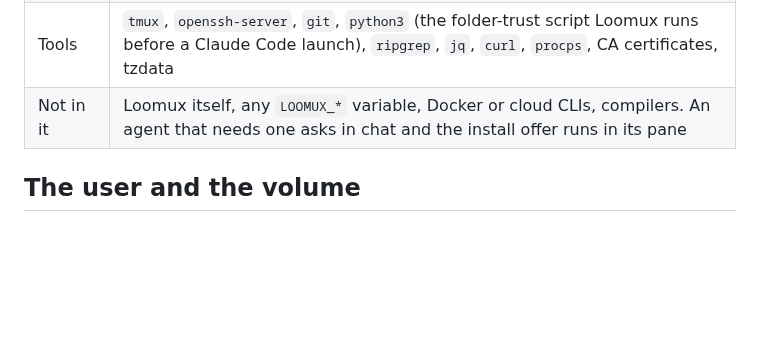
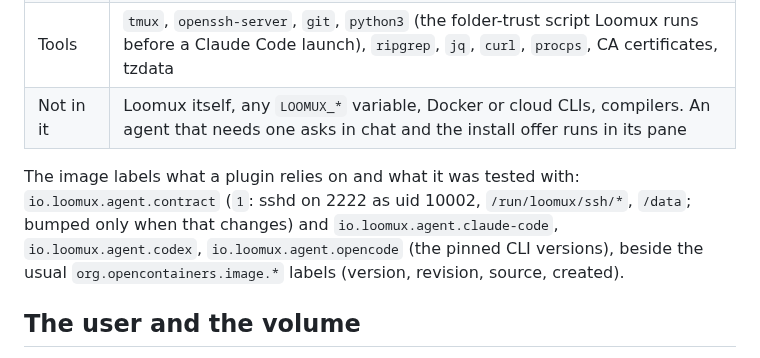
Before and after one commit to loomux/server, a Markdown page: docs/deploy/agent-image.md, the part around the change. Rendered like a GitHub page; blank space fills up the shorter version.

Commit message:
LOOM-194: the agent image's labels in the docs, and the changelog fragment
Co-Authored-By: Claude Fable 5.1 <noreply@anthropic.com>

```diff
--- a/docs/deploy/agent-image.md
+++ b/docs/deploy/agent-image.md
@@ -14,6 +14,13 @@ theWyseKube's manifests pin the server image; an update is a recreate.
 | Agent CLIs | `@anthropic-ai/claude-code`, `@openai/codex`, `opencode-ai`, each pinned to an exact version in the Dockerfile's `ARG`s, above the floors in `agents/README.md`; `DISABLE_AUTOUPDATER=1`, so what runs is what was tested |
 | Tools | `tmux`, `openssh-server`, `git`, `python3` (the folder-trust script Loomux runs before a Claude Code launch), `ripgrep`, `jq`, `curl`, `procps`, CA certificates, tzdata |
 | Not in it | Loomux itself, any `LOOMUX_*` variable, Docker or cloud CLIs, compilers. An agent that needs one asks in chat and the install offer runs in its pane |
+
+The image labels what a plugin relies on and what it was tested with:
+`io.loomux.agent.contract` (`1`: sshd on 2222 as uid 10002,
+`/run/loomux/ssh/*`, `/data`; bumped only when that changes) and
+`io.loomux.agent.claude-code`, `io.loomux.agent.codex`,
+`io.loomux.agent.opencode` (the pinned CLI versions), beside the usual
+`org.opencontainers.image.*` labels (version, revision, source, created).
 
 ## The user and the volume
 
```
Also changed, not shown: changes/loom-194-image-labels.md (added, +3 -0 lines).
